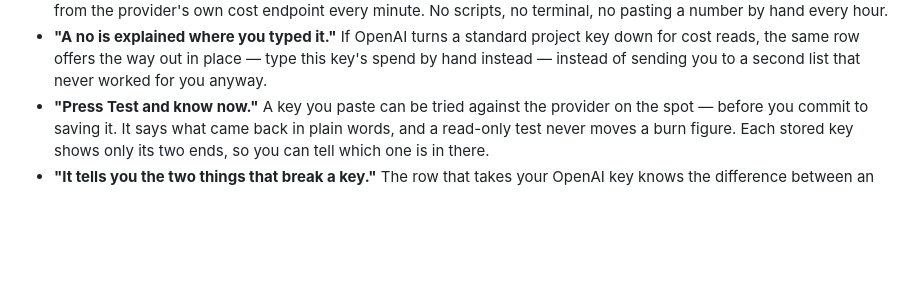
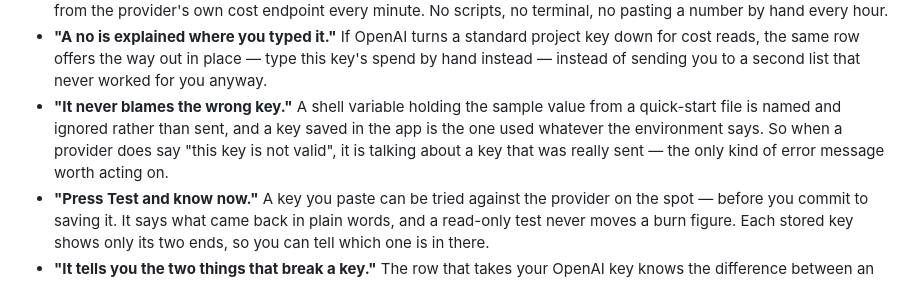
Before and after one commit to Ravinder82/burnfuse, a Markdown page: MARKETING.md, the part around the change. Drawn GitHub-style; blank space fills up the shorter version.

```diff
--- a/MARKETING.md
+++ b/MARKETING.md
@@ -67,6 +67,11 @@ from the product. Run `./scripts/screenshots.sh` to regenerate the whole set.
 - **"A no is explained where you typed it."** If OpenAI turns a standard project key down
   for cost reads, the same row offers the way out in place — type this key's spend by hand
   instead — instead of sending you to a second list that never worked for you anyway.
+- **"It never blames the wrong key."** A shell variable holding the sample value from a
+  quick-start file is named and ignored rather than sent, and a key saved in the app is
+  the one used whatever the environment says. So when a provider does say "this key is not
+  valid", it is talking about a key that was really sent — the only kind of error message
+  worth acting on.
 - **"Press Test and know now."** A key you paste can be tried against the provider on the
   spot — before you commit to saving it. It says what came back in plain words, and a
   read-only test never moves a burn figure. Each stored key shows only its two ends, so
```
Also changed, not shown: README.md (+6 -0 lines), assets/icon_1024.png, assets/icon_512.png, assets/window-settings-dark.png, assets/window-settings-light.png, 9 other files.
